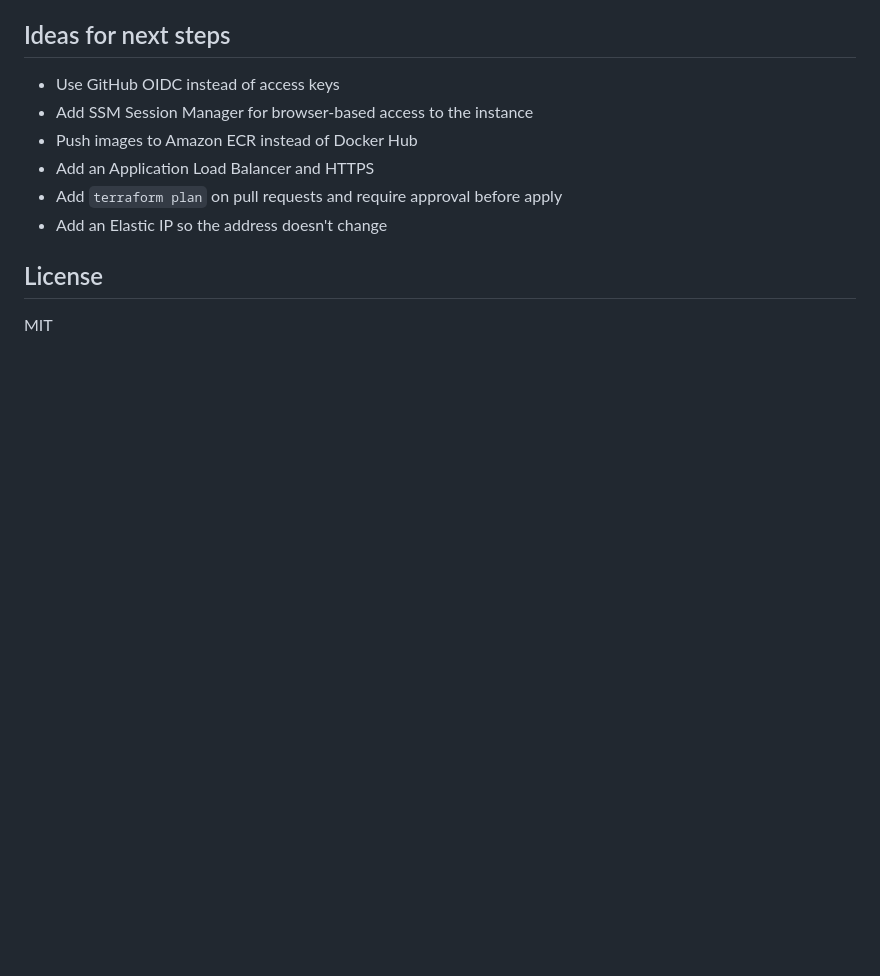
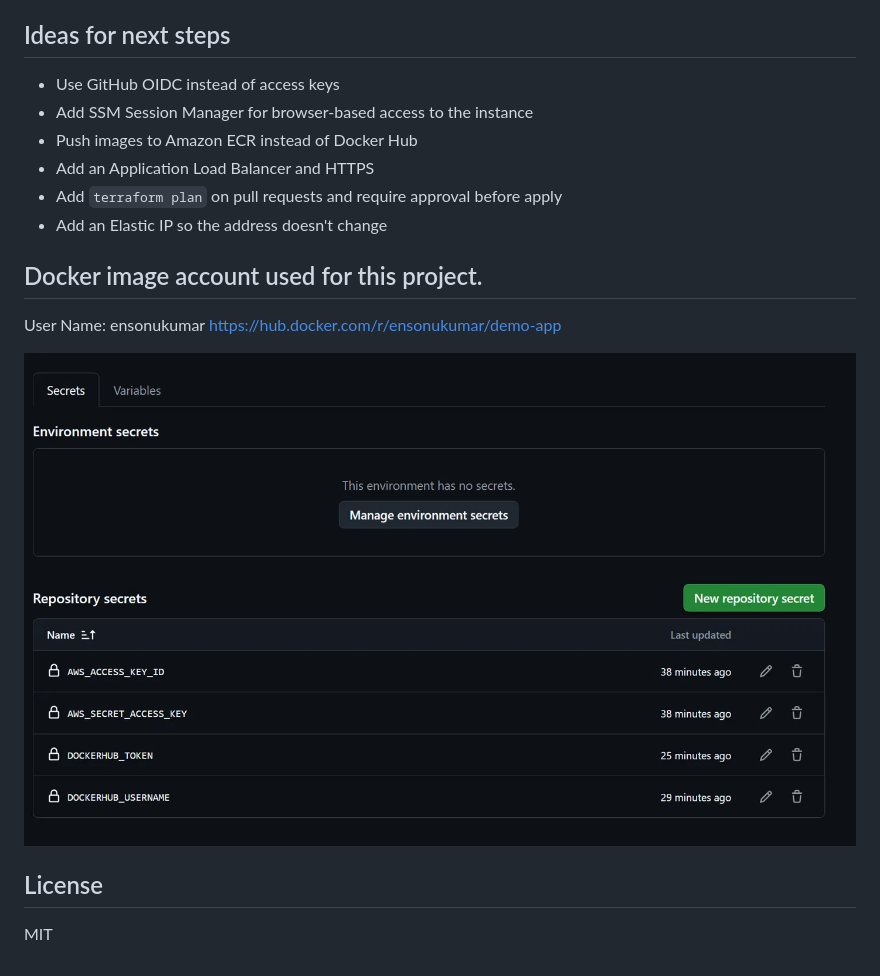
Before and after one commit to Sonu-Sukralia/githubactions, a Markdown page: README.md, the part around the change. GitHub-like rendering; pictures changed too: image-1.png (added); blank space fills up the shorter version.

```diff
--- a/README.md
+++ b/README.md
@@ -209,6 +209,14 @@ Resources created: one `t3.micro` EC2 instance with a 10 GB disk and a public IP
 - Add `terraform plan` on pull requests and require approval before apply
 - Add an Elastic IP so the address doesn't change
 
+
+
+## Docker image account used for this project.
+
+User Name: ensonukumar
+https://hub.docker.com/r/ensonukumar/demo-app
+
+![alt text](image-1.png)
+
 ## License
-
 MIT
```
Also changed, not shown: image.png (added).
